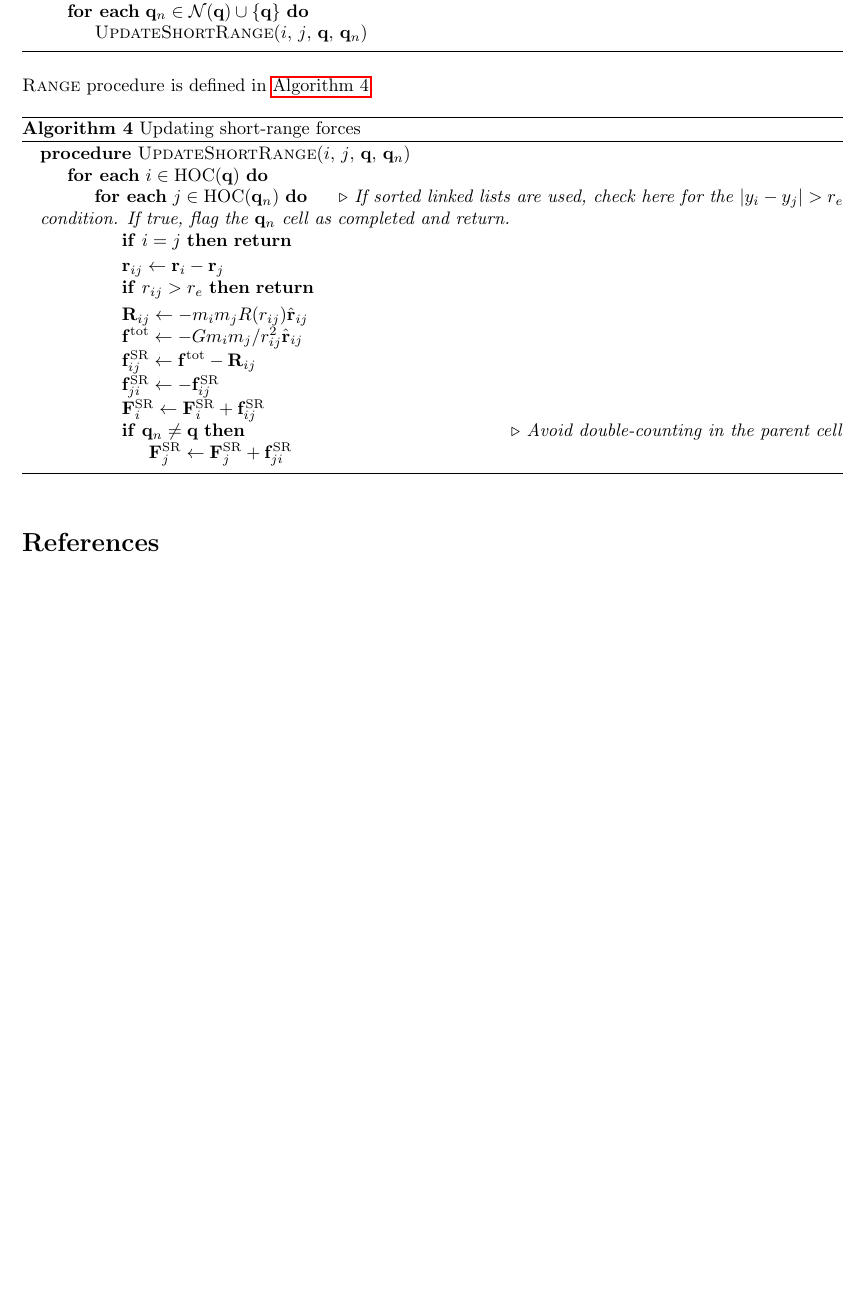
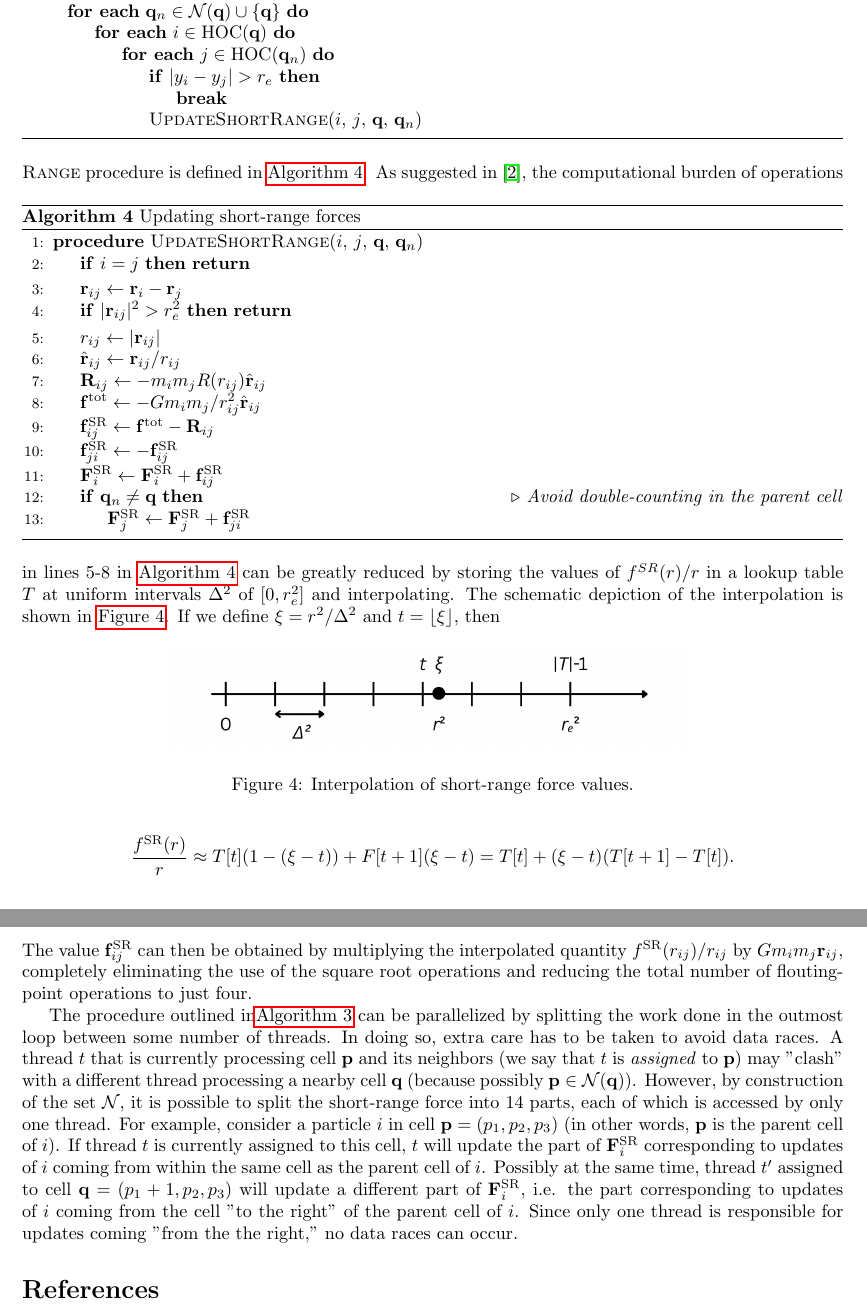
Before and after one commit to AleksyBalazinski/masters-thesis, a LaTeX document (main.tex, which reads sections/p3m-method.tex): part of page 9 of 9 before the commit and two parts of pages 9 and 10 of 10 after it, the two joined at a grey line, cut so that both start at the same text, the shorter picture padded with empty space. Compiled offline with pdfLaTeX.

Commit message:
parallel + interpolation

```diff
--- a/main.tex
+++ b/main.tex
@@ -12,6 +12,7 @@
 \renewcommand{\algorithmicforall}{\textbf{for each}}
 \newcommand{\algorithmicbreak}{\textbf{break}}
 \newcommand{\Break}{\State \algorithmicbreak}
+\newcommand{\Continue}{\State \textbf{continue}}
 \renewcommand{\Comment}[1]{\hfill\textit{$\triangleright$ #1}}
 
 \title{Selected methods in $N$-body simulations}
--- a/sections/p3m-method.tex
+++ b/sections/p3m-method.tex
@@ -155,7 +155,14 @@ The short-range correction part of the \PThreeM{} method is shown in \autoref{al
     \begin{algorithmic}
         \ForAll {chaining cell $\mathbf{q}$}
         \ForAll {$\mathbf{q}_n \in \mathcal{N}(\mathbf{q}) \cup \{\mathbf{q}\}$}
+        \ForAll {$i \in \text{HOC}(\mathbf{q})$}
+        \ForAll {$j \in \text{HOC}(\mathbf{q}_n)$}
+        \If {$|y_i - y_j| > r_e$}
+        \Break
+        \EndIf
         \State \Call{UpdateShortRange}{$i$, $j$, $\mathbf{q}$, $\mathbf{q}_n$}
+        \EndFor
+        \EndFor
         \EndFor
         \EndFor
     \end{algorithmic}
@@ -163,17 +170,17 @@ The short-range correction part of the \PThreeM{} method is shown in \autoref{al
 The \textsc{UpdateShortRange} procedure is defined in \autoref{alg:update-short-range-forces}.
 \begin{algorithm}
     \caption{Updating short-range forces}\label{alg:update-short-range-forces}
-    \begin{algorithmic}
+    \begin{algorithmic}[1]
         \Procedure{UpdateShortRange}{$i$, $j$, $\mathbf{q}$, $\mathbf{q}_n$}
-        \ForAll {$i \in \text{HOC}(\mathbf{q})$}
-        \ForAll {$j \in \text{HOC}(\mathbf{q}_n)$} \Comment{If sorted linked lists are used, check here for the $|y_i - y_j| > r_e$ condition. If true, flag the $\mathbf{q}_n$ cell as completed and return.}
         \If {$i = j$}
         \Return
         \EndIf
         \State $\mathbf{r}_{ij} \gets \mathbf{r}_i - \mathbf{r}_j$
-        \If {$r_{ij} > r_e$}
+        \If {$|\mathbf{r}_{ij}|^2 > r_e^2$}
         \Return
         \EndIf
+        \State $r_{ij} \gets |\mathbf{r}_{ij}|$
+        \State $\hat{\mathbf{r}}_{ij} \gets \mathbf{r}_{ij} / r_{ij}$
         \State $\mathbf{R}_{ij} \gets -m_i m_j R(r_{ij}) \hat{\mathbf{r}}_{ij}$
         \State $\mathbf{f}^\text{tot} \gets -G m_i m_j / r_{ij}^2 \hat{\mathbf{r}}_{ij}$
         \State $\mathbf{f}^\text{SR}_{ij} \gets \mathbf{f}^\text{tot} - \mathbf{R}_{ij}$
@@ -182,8 +189,29 @@ The \textsc{UpdateShortRange} procedure is defined in \autoref{alg:update-short-
         \If {$\mathbf{q}_n \neq \mathbf{q}$} \Comment{Avoid double-counting in the parent cell}
         \State $\mathbf{F}^\text{SR}_j \gets \mathbf{F}^\text{SR}_j + \mathbf{f}^\text{SR}_{ji}$
         \EndIf
-        \EndFor
-        \EndFor
         \EndProcedure
     \end{algorithmic}
 \end{algorithm}
+As suggested in \cite{Hockney1988}, the computational burden of operations in lines 5-8 in \autoref{alg:update-short-range-forces} can be greatly reduced by storing the values of $f^{SR}(r) / r$ in a lookup table $T$ at uniform intervals $\Delta^2$ of $[0, r_e^2]$ and interpolating.
+The schematic depiction of the interpolation is shown in \autoref{fig:sr-force-val-interpolation}.
+\begin{figure}[htp]
+    \centering
+    \includegraphics[scale=0.2]{img/interpolation.png}
+    \caption{Interpolation of short-range force values.}
+    \label{fig:sr-force-val-interpolation}
+\end{figure}
+If we define $\xi = r^2 / \Delta^2$ and $t=\lfloor \xi \rfloor$, then
+\begin{equation*}
+    \frac{f^\text{SR}(r)}{r} \approx T[t](1 - (\xi - t)) + F[t+1](\xi - t)
+    = T[t] + (\xi - t) (T[t+1] - T[t]).
+\end{equation*}
+The value $\mathbf{f}^\text{SR}_{ij}$ can then be obtained by multiplying the interpolated quantity $f^\text{SR}(r_{ij})/r_{ij}$ by $G m_i m_j \mathbf{r}_{ij}$, completely eliminating the use of the square root operations and reducing the total number of flouting-point operations to just four.
+
+The procedure outlined in\autoref{alg:short-range-correction} can be parallelized by splitting the work done in the outmost loop between some number of threads.
+In doing so, extra care has to be taken to avoid data races.
+A thread $t$ that is currently processing cell $\mathbf{p}$ and its neighbors (we say that $t$ is \textit{assigned} to $\mathbf{p}$) may "clash" with a different thread processing a nearby cell $\mathbf{q}$ (because possibly $\mathbf{p} \in \mathcal{N}(\mathbf{q})$).
+However, by construction of the set $\mathcal{N}$, it is possible to split the short-range force into 14 parts, each of which is accessed by only one thread.
+For example, consider a particle $i$ in cell $\mathbf{p} = (p_1, p_2, p_3)$ (in other words, $\mathbf{p}$ is the parent cell of $i$).
+If thread $t$ is currently assigned to this cell, $t$ will update the part of $\mathbf{F}^\text{SR}_i$ corresponding to updates of $i$ coming from within the same cell as the parent cell of $i$.
+Possibly at the same time, thread $t'$ assigned to cell $\mathbf{q} = (p_1+1, p_2, p_3)$ will update a different part of $\mathbf{F}^\text{SR}_i$, i.e. the part corresponding to updates of $i$ coming from the cell "to the right" of the parent cell of $i$.
+Since only one thread is responsible for updates coming "from the the right," no data races can occur.
```
Also changed, not shown: sections/particle-mesh-method.tex (+5 -5 lines), img/interpolation.png (added), main.pdf.
